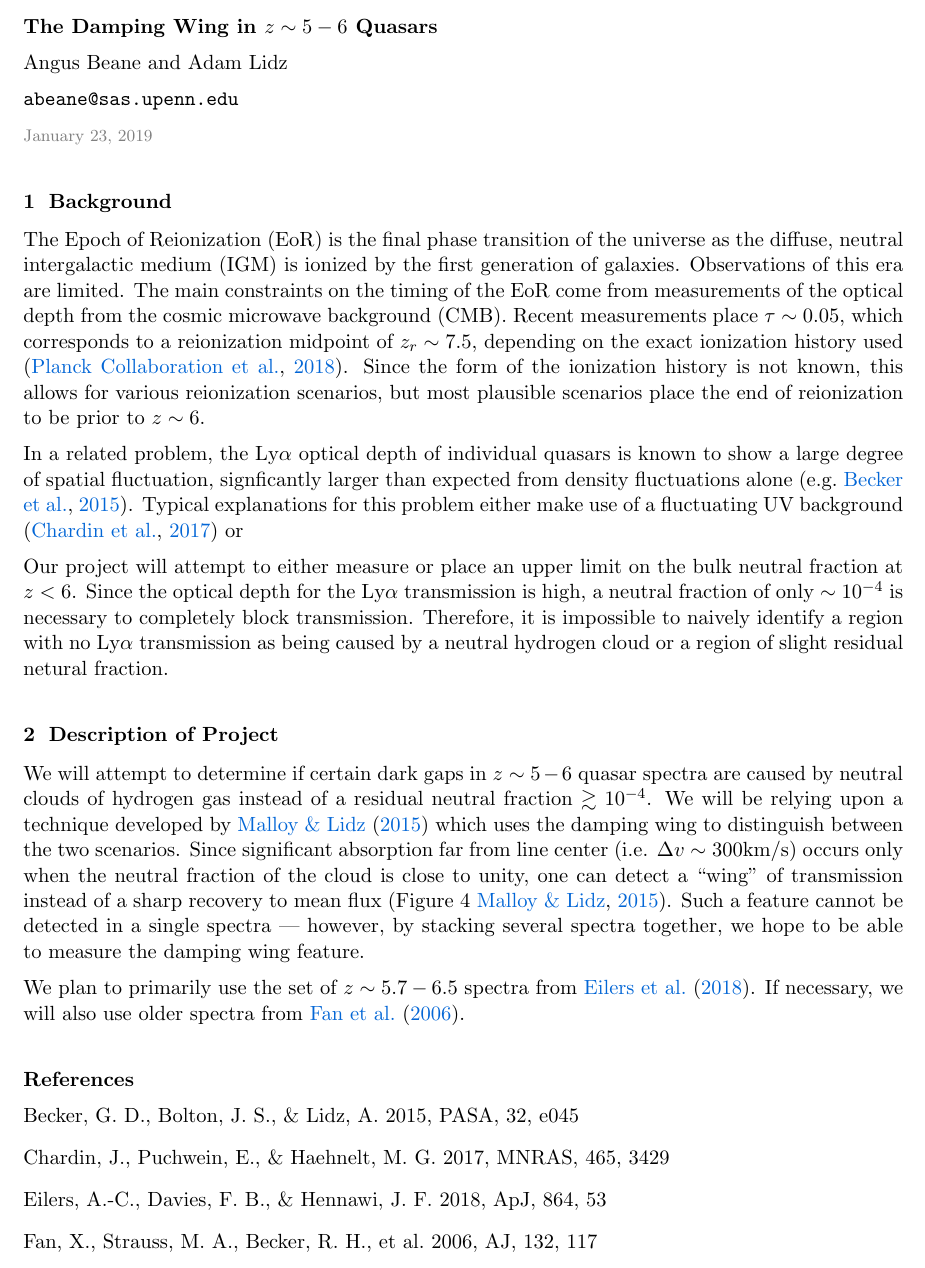
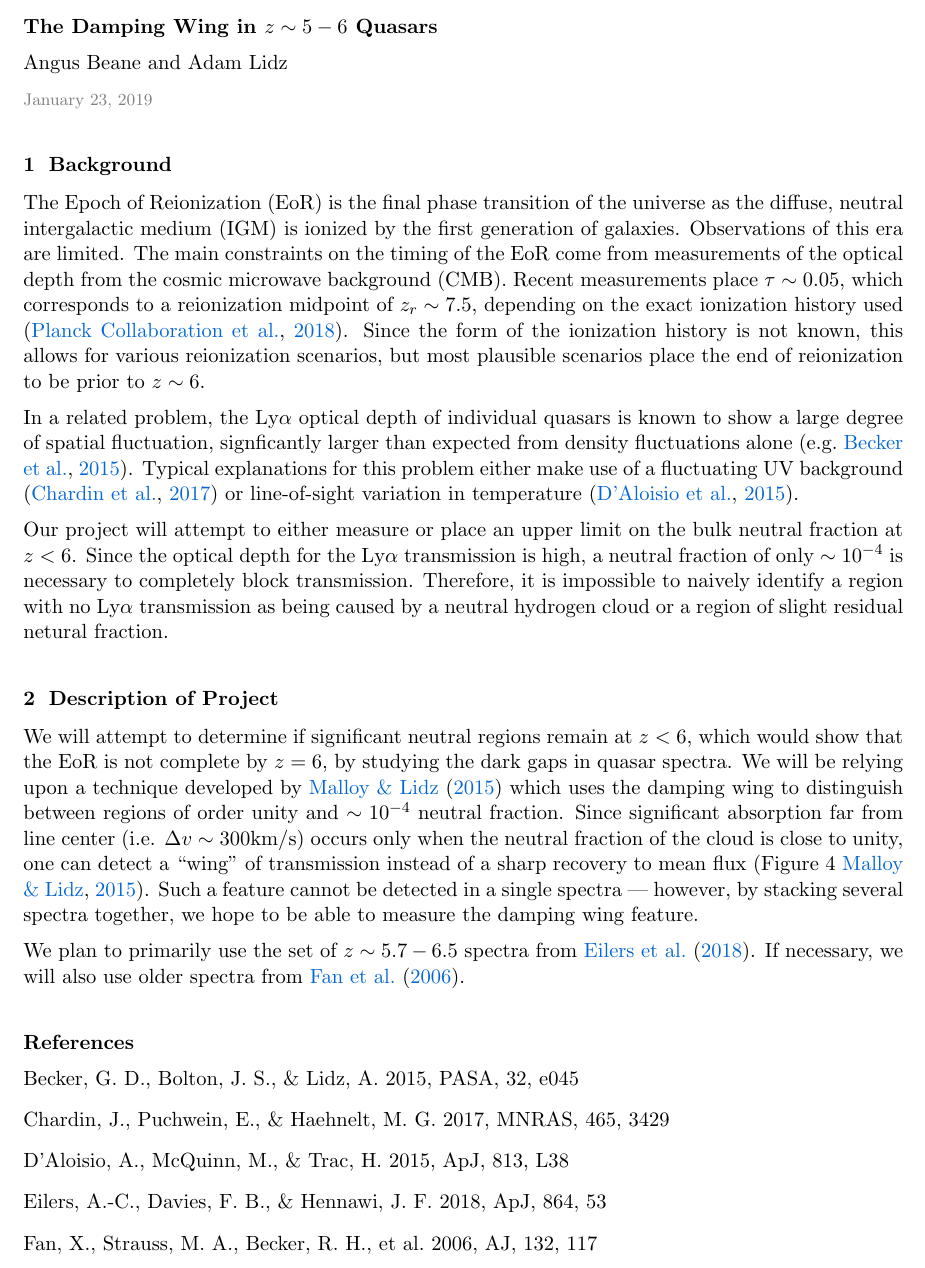
Before and after one commit to gusbeane/EoR_damping_wing, a LaTeX document (admin/PHYS299_description/ms.tex): part of the page, cut so that both start at the same text. Compiled offline with pdfLaTeX.

Commit message:
Update description

```diff
--- a/admin/PHYS299_description/ms.tex
+++ b/admin/PHYS299_description/ms.tex
@@ -59,7 +43,7 @@
 
 Angus Beane and Adam Lidz
 
-\texttt{abeane@sas.upenn.edu}
+% \texttt{abeane@sas.upenn.edu}
 
 \deemph{\today}
 
@@ -79,7 +63,8 @@ In a related problem, the Ly$\alpha$ optical depth of individual quasars is
 known to show a large degree of spatial fluctuation, signficantly larger than
 expected from density fluctuations alone \citep[e.g.][]{2015PASA...32...45B}.
 Typical explanations for this problem either make use of a fluctuating UV
-background \citep{2017MNRAS.465.3429C} or
+background \citep{2017MNRAS.465.3429C} or line-of-sight variation in
+temperature \citep{2015ApJ...813L..38D}.
 
 Our project will attempt to either measure or place an upper limit on the bulk
 neutral fraction at $z<6$. Since the optical depth for the Ly$\alpha$
@@ -89,14 +74,14 @@ a region with no Ly$\alpha$ transmission as being caused by a neutral hydrogen
 cloud or a region of slight residual netural fraction.
 
 \section{Description of Project}
-We will attempt to determine if certain dark gaps in $z\sim5-6$ quasar spectra
-are caused by neutral clouds of hydrogen gas instead of a residual neutral
-fraction $\gtrsim 10^{-4}$. We will be relying upon a technique developed by
+We will attempt to determine if significant neutral regions remain at $z<6$,
+which would show that the EoR is not complete by $z=6$, by studying the dark
+gaps in quasar spectra. We will be relying upon a technique developed by
 \citet{2015ApJ...799..179M} which uses the damping wing to distinguish between
-the two scenarios. Since significant absorption far from line center (i.e.
-$\Delta v \sim 300 \text{km}/\text{s}$) occurs only when the neutral fraction
-of the cloud is close to unity, one can detect a ``wing'' of transmission
-instead of a sharp recovery to mean flux
+regions of order unity and $\sim10^{-4}$ neutral fraction. Since significant
+absorption far from line center (i.e. $\Delta v \sim 300 \text{km}/\text{s}$)
+occurs only when the neutral fraction of the cloud is close to unity, one can
+detect a ``wing'' of transmission instead of a sharp recovery to mean flux
 \citep[Figure~4][]{2015ApJ...799..179M}. Such a feature cannot be detected in
 a single spectra --- however, by stacking several spectra together, we hope to
 be able to measure the damping wing feature.
```
Also changed, not shown: admin/PHYS299_description/references.bib (+17 -0 lines), admin/PHYS299_description/ms.pdf, admin/PHYS299_description/ms.tex (16 more changed lines).
